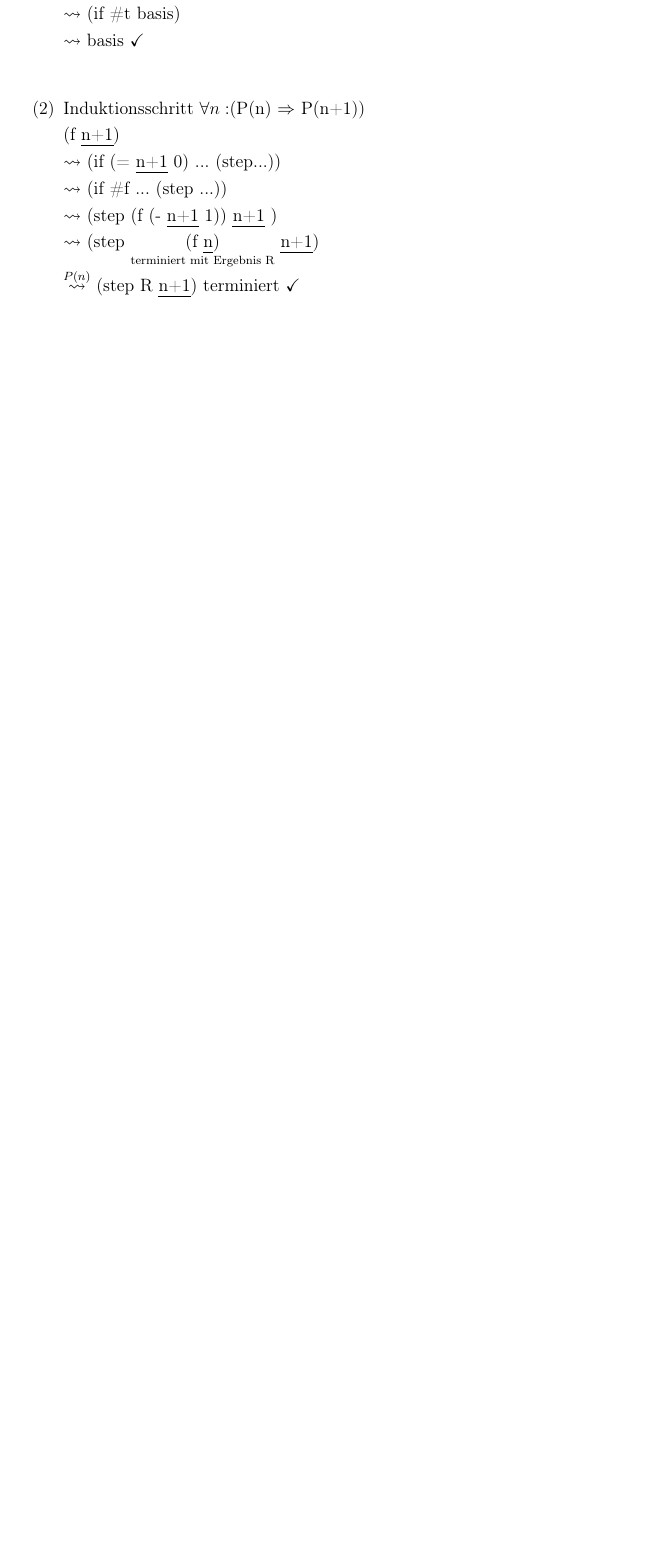
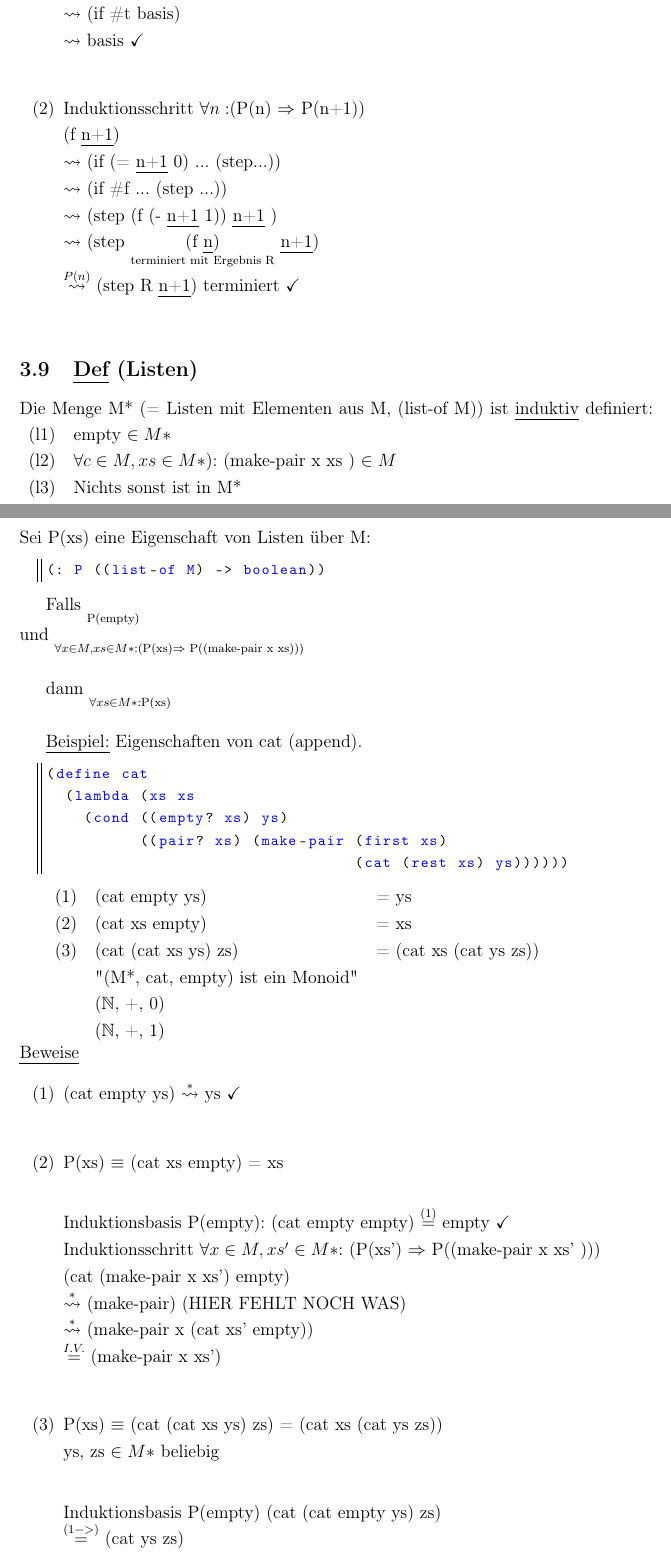
Before and after one commit to Boeserwolff/Info-I, a LaTeX document (InfoI.tex): part of page 26 of 26 before the commit and two parts of pages 26 and 27 of 28 after it, the two joined at a grey line, cut so that both start at the same text, the shorter picture padded with empty space. Compiled offline with pdfLaTeX.

Commit message:
Add files via upload

```diff
--- a/InfoI.tex
+++ b/InfoI.tex
@@ -1076,3 +1076,59 @@ $\rightsquigarrow$ (step $\underset{\text{terminiert mit Ergebnis R}}{\text{(f \
 $\overset{P(n)}{\rightsquigarrow}$ (step R \uline{n+1}) terminiert \checkmark\\
 \end{itemize}
 
+\subsection{\uline{Def} (Listen)}
+Die Menge M* (= Listen mit Elementen aus M, (list-of M)) ist \uline{induktiv} definiert:
+\begin{tabular}{ll}
+(l1) & empty $\in M*$\\
+(l2) & $\forall c \in M, xs \in M*)$: (make-pair x xs ) $\in M$\\
+(l3) & Nichts sonst ist in M*
+\end{tabular}
+\subsection{Schema der Listeninduktion}
+Sei P(xs) eine Eigenschaft von Listen über M:
+\begin{lstlisting}[style=customc]
+(: P ((list-of M) -> boolean))
+\end{lstlisting}
+
+Falls $\underset{\text{P(empty)}}{}$\\
+und $\underset{\forall x \in M, xs \in M*:\text{(P(xs)} \Rightarrow \text{ P((make-pair x xs)))}}{}$\\
+
+dann $\underset{\forall xs \in M* :\text{P(xs)}}{}$\\
+
+\uline{Beispiel:} Eigenschaften von cat (append).
+\begin{lstlisting}[style=customc]
+(define cat
+  (lambda (xs xs
+    (cond ((empty? xs) ys)
+          ((pair? xs) (make-pair (first xs)
+                                 (cat (rest xs) ys))))))
+\end{lstlisting}
+
+\begin{tabular}{lll}
+(1) & (cat empty ys) &= ys\\
+(2) & (cat xs empty) &= xs\\
+(3) & (cat (cat xs ys) zs) &= (cat xs (cat ys zs))\\
+    & "(M*, cat, empty) ist ein Monoid" & \\
+    & ($\mathbb{N}$, +, 0) &\\
+    & ($\mathbb{N}$, +, 1) & \\
+
+\end{tabular}\\
+\uline{Beweise}
+\begin{itemize}
+\item[(1)] (cat empty ys) $\overset{*}{\rightsquigarrow}$ ys \checkmark \\
+\item[(2)] P(xs) $\equiv$ (cat xs empty) = xs\\
+
+Induktionsbasis P(empty): (cat empty empty) $\overset{(1)}{=}$ empty \checkmark\\
+Induktionsschritt $\forall x \in M, xs' \in M*$: (P(xs') $\Rightarrow$ P((make-pair x xs' )))\\
+(cat (make-pair x xs') empty)\\
+$\overset{*}{\rightsquigarrow}$ (make-pair)   (HIER FEHLT NOCH WAS)\\ %TODO
+$\overset{*}{\rightsquigarrow}$ (make-pair x (cat xs' empty))\\
+$\overset{I.V.}{=}$ (make-pair x xs') \\
+\item[(3)] P(xs) $\equiv$ (cat (cat xs ys) zs) = (cat xs (cat ys zs))\\
+ys, zs $\in M*$ beliebig\\
+
+Induktionsbasis P(empty)
+(cat (cat empty ys) zs) \\
+$\overset{(1->)}{=}$ (cat ys zs)\\
+$\overset{(1<-)}{=}$ (cat empty (cat ys zs)) \checkmark\\
+
+Induktionsschritt $\forall x \in M, xs' \in M*$: (P(xs') $\Rightarrow$ P ((make-pair x xs'))) \\
```
Also changed, not shown: InfoI.pdf, InfoI.tex (31 more changed lines).
